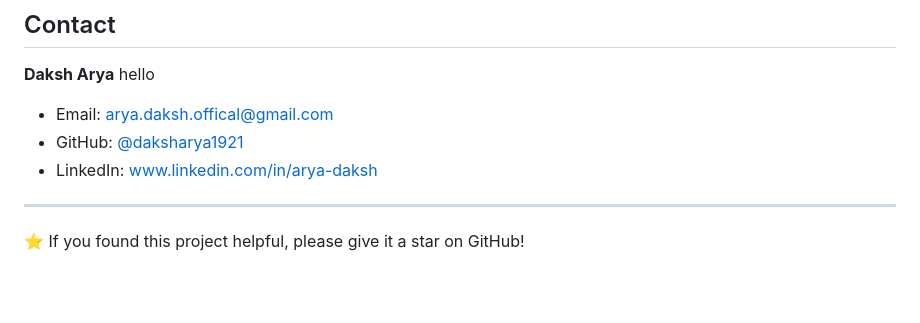
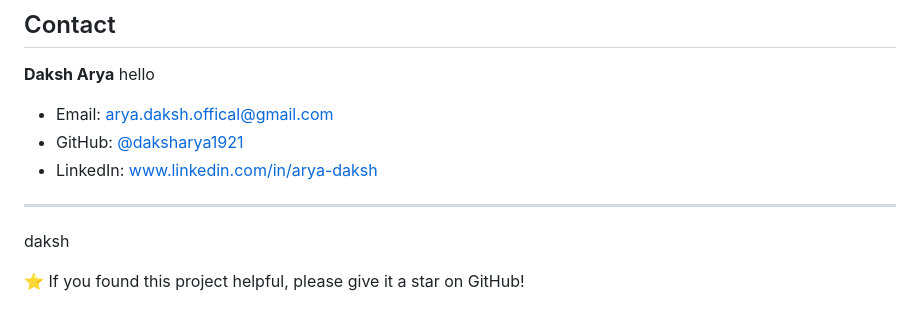
Before and after one commit to daksharya1921/Portfolio-Project, a Markdown page: README.md, the part around one of its changes. GitHub-like rendering; blank space fills up the shorter version.

```diff
--- a/README.md
+++ b/README.md
@@ -107,4 +107,6 @@ This project is open source and available under the [MIT License](LICENSE).
 
 ---
 
+daksh
+
 ⭐ If you found this project helpful, please give it a star on GitHub!
```
Also changed, not shown: other parts of README.md (+1 -1 lines).
